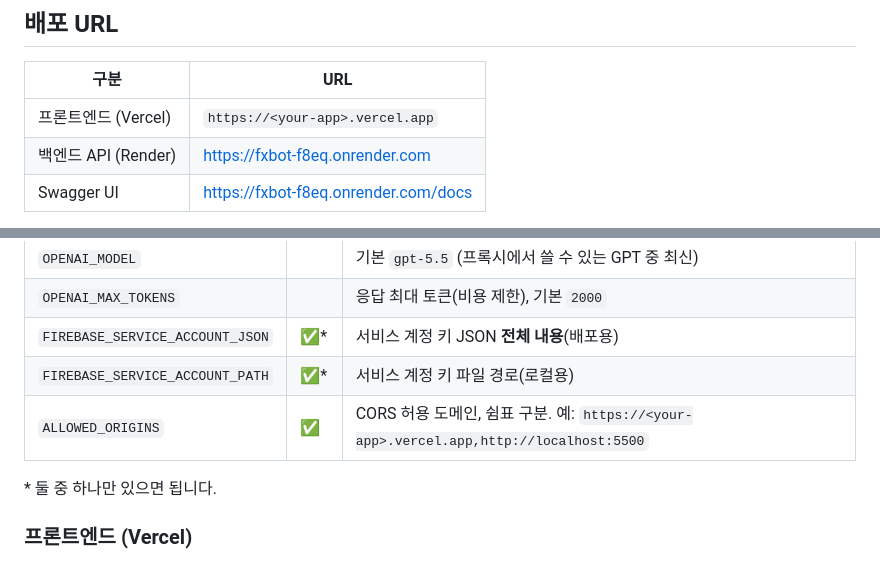
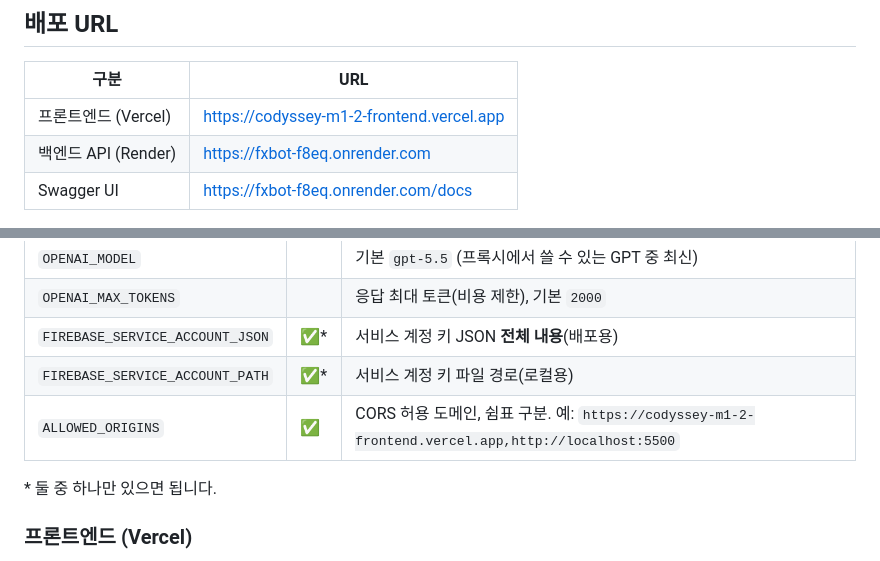
Before and after one commit to lapin-a/Codyssey-M1-2, a Markdown page: README.md, 2 parts joined by grey strips. Rendered like a GitHub page.

Commit message:
README에 Vercel 프론트엔드 배포 URL 반영
Co-Authored-By: Claude Opus 5.5 <noreply@anthropic.com>
Claude-Session: https://claude.ai/code/session_012reDJa6YgVvXoRtZS4oGAt

```diff
--- a/README.md
+++ b/README.md
@@ -20,7 +20,7 @@
 
 | 구분 | URL |
 | --- | --- |
-| 프론트엔드 (Vercel) | `https://<your-app>.vercel.app` |
+| 프론트엔드 (Vercel) | https://codyssey-m1-2-frontend.vercel.app |
 | 백엔드 API (Render) | https://fxbot-f8eq.onrender.com |
 | Swagger UI | https://fxbot-f8eq.onrender.com/docs |
 
@@ -313,7 +313,7 @@ python -m scripts.update_rates --firestore  # Firestore에 빠진 날짜만 추
 | `OPENAI_MAX_TOKENS` | | 응답 최대 토큰(비용 제한), 기본 `2000` |
 | `FIREBASE_SERVICE_ACCOUNT_JSON` | ✅* | 서비스 계정 키 JSON **전체 내용**(배포용) |
 | `FIREBASE_SERVICE_ACCOUNT_PATH` | ✅* | 서비스 계정 키 파일 경로(로컬용) |
-| `ALLOWED_ORIGINS` | ✅ | CORS 허용 도메인, 쉼표 구분. 예: `https://<your-app>.vercel.app,http://localhost:5500` |
+| `ALLOWED_ORIGINS` | ✅ | CORS 허용 도메인, 쉼표 구분. 예: `https://codyssey-m1-2-frontend.vercel.app,http://localhost:5500` |
 
 \* 둘 중 하나만 있으면 됩니다.
 
```
